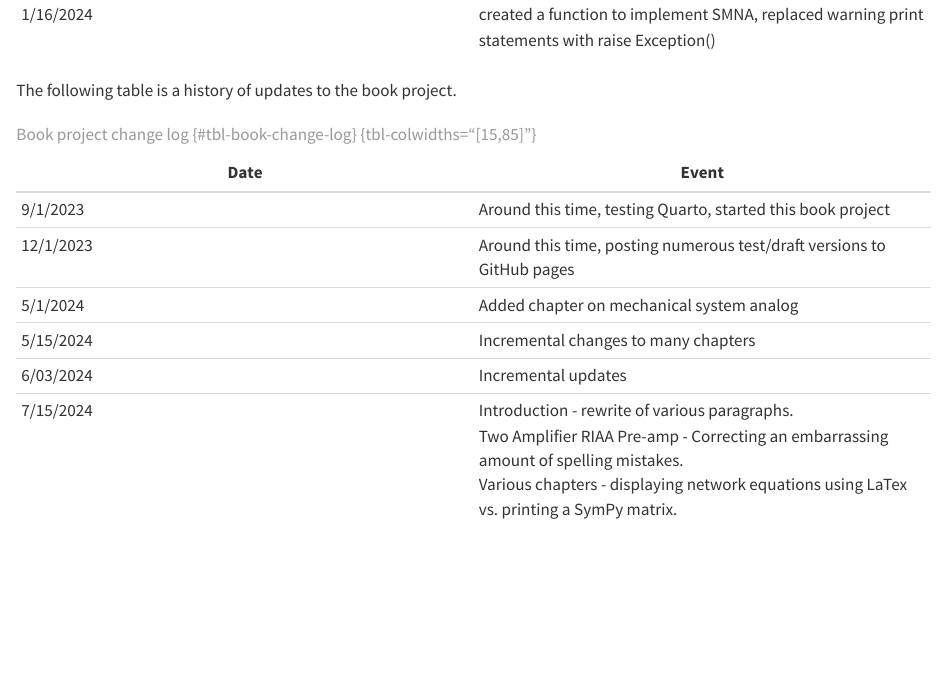
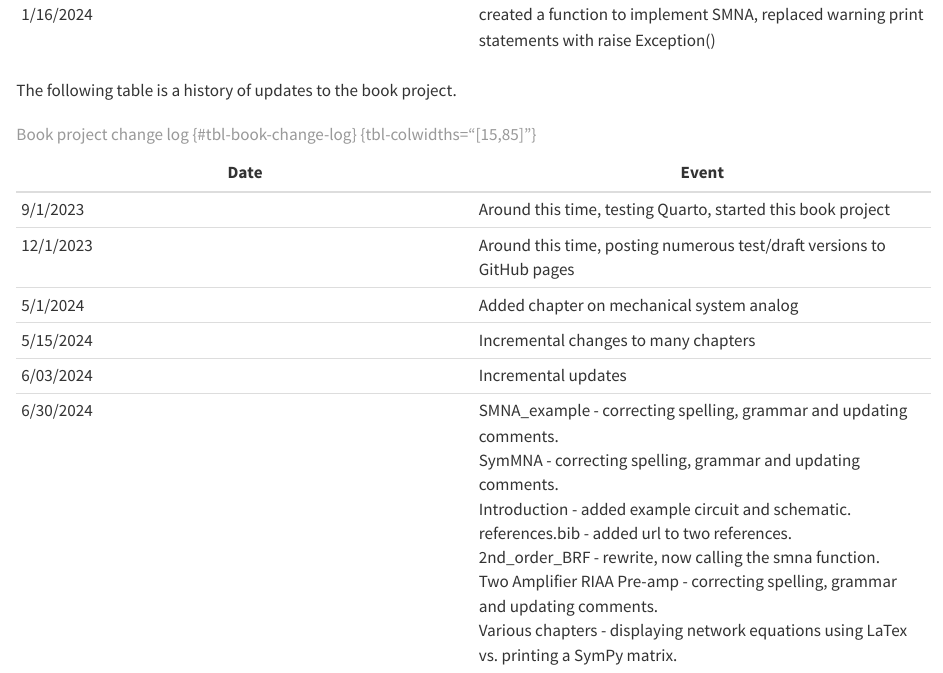
Before and after one commit to Tiburonboy/Symbolic-Modified-Nodal-Analysis-using-Python, a Quarto document (backup/Change-log.qmd): the page in a window 1100 px wide, from 2770 px down. Rendered offline with R 4.5, knitr and Pandoc in place of Quarto, with nearby package versions.

Commit message:
Add files via upload

```diff
--- a/backup/Change-log.qmd
+++ b/backup/Change-log.qmd
@@ -41,5 +41,5 @@ The following table is a history of updates to the book project.
 | 5/1/2024 | Added chapter on mechanical system analog |
 | 5/15/2024 | Incremental changes to many chapters |
 | 6/03/2024 | Incremental updates |
-| 7/15/2024 | Introduction - rewrite of various paragraphs.<br>Two Amplifier RIAA Pre-amp - Correcting an embarrassing amount of spelling mistakes.<br>Various chapters - displaying network equations using LaTex vs. printing a SymPy matrix. |
+| 6/30/2024 | SMNA_example - correcting spelling, grammar and updating comments.<br>SymMNA - correcting spelling, grammar and updating comments.<br>Introduction - added example circuit and schematic.<br>references.bib - added url to two references.<br>2nd_order_BRF - rewrite, now calling the smna function.<br>Two Amplifier RIAA Pre-amp - correcting spelling, grammar and updating comments.<br>Various chapters - displaying network equations using LaTex vs. printing a SymPy matrix. |
 : Book project change log {#tbl-book-change-log} {tbl-colwidths="[15,85]"}
--- a/backup/_quarto.yml
+++ b/backup/_quarto.yml
@@ -5,7 +5,7 @@ project:
 book:
   title: "Symbolic Modified Nodal Analysis<br>using Python"
   author: "Tiburonboy"
-  date: "7/15/2024"
+  date: "6/30/2024"
   date-format: D MMMM YYYY
 
   chapters:
```
